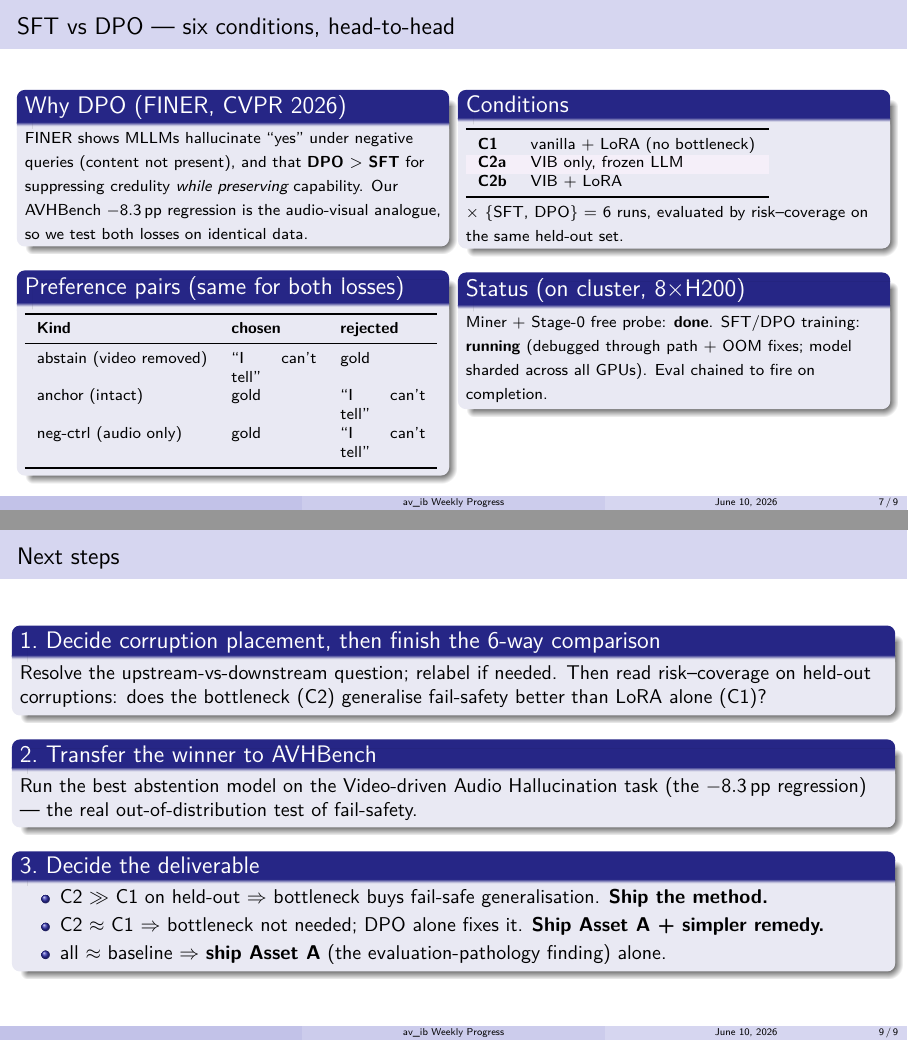
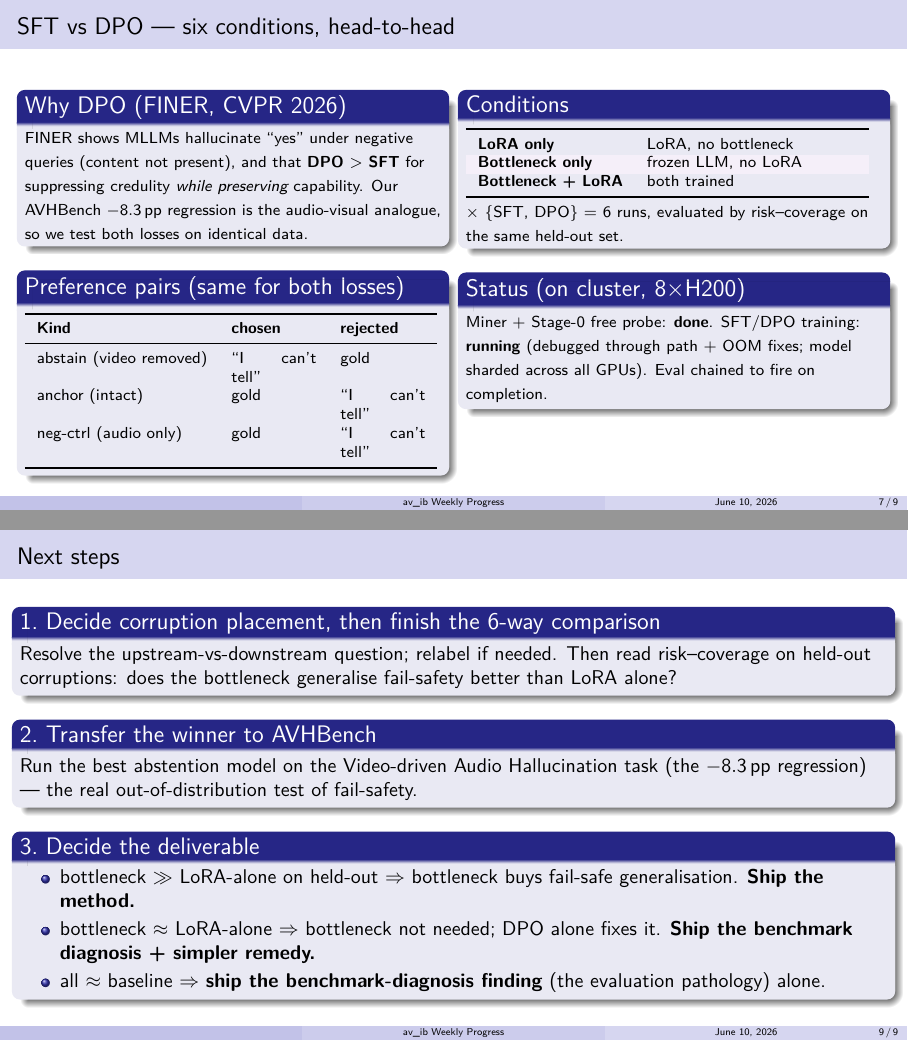
Before and after one commit to SouleimanS/TSIA_Experiments, LaTeX slides (av_ib/docs/weekly_progress2.tex): pages 7 and 9 of 9, joined at a grey line. Compiled offline with pdfLaTeX.

Commit message:
De-name slides 5/7/8/9: drop T2, C1/C2a/C2b, Asset A, SinkAwareVIB -> plain descriptions

```diff
--- a/av_ib/docs/weekly_progress2.tex
+++ b/av_ib/docs/weekly_progress2.tex
@@ -364,12 +364,12 @@ neg-ctrl (audio only) & gold & ``I can't tell'' \\
 
 \begin{block}{Conditions}
 {\footnotesize
-\begin{tabular}{l p{4.0cm}}
+\begin{tabular}{l p{3.7cm}}
 \toprule
-\textbf{C1} & vanilla + LoRA (no bottleneck) \\
+\textbf{LoRA only} & LoRA, no bottleneck \\
 \rowcolor{paperC!8}
-\textbf{C2a} & VIB only, frozen LLM \\
-\textbf{C2b} & VIB + LoRA \\
+\textbf{Bottleneck only} & frozen LLM, no LoRA \\
+\textbf{Bottleneck + LoRA} & both trained \\
 \bottomrule
 \end{tabular}
 \\[3pt]
@@ -402,9 +402,10 @@ Eval chained to fire on completion.}
 Corruption is currently applied to the \emph{output} of the bottleneck
 ($z_j$), downstream of the VIB:
 \begin{itemize}\setlength\itemsep{2pt}
-  \item \textbf{C1\,/\,C2b} (LoRA in the LLM, \emph{below} the corruption point):
-        the LLM sees the degraded tokens and can learn to abstain. \textcolor{paperD}{Trains fine.}
-  \item \textbf{C2a} (VIB only, frozen LLM): the VIB sits \emph{above} the
+  \item \textbf{LoRA conditions} (LoRA in the LLM, \emph{below} the corruption
+        point): the LLM sees the degraded tokens and can learn to abstain.
+        \textcolor{paperD}{Trains fine.}
+  \item \textbf{Bottleneck-only} (frozen LLM): the VIB sits \emph{above} the
         corruption and never observes it $\Rightarrow$ \texttt{vid\_zero}
         gives \textbf{zero gradient}. \textcolor{paperA}{Structurally cannot fail-safe.}
 \end{itemize}}
@@ -420,7 +421,7 @@ To fairly test the bottleneck hypothesis (degraded evidence in
 $\Rightarrow$ low-information code out $\Rightarrow$ frozen LLM abstains),
 the corruption must be injected \textbf{upstream of the VIB}, on the encoder
 output. This requires re-mining labels with upstream corruption.\\[4pt]
-\textbf{Note:} C1 and C2b results from the current run remain valid either way.}
+\textbf{Note:} the LoRA conditions' results from the current run remain valid either way.}
 \end{block}
 
 \end{column}
@@ -452,8 +453,8 @@ output. This requires re-mining labels with upstream corruption.\\[4pt]
 
 \begin{block}{1.\ Decide corruption placement, then finish the 6-way comparison}
   Resolve the upstream-vs-downstream question; relabel if needed. Then read
-  risk--coverage on held-out corruptions: does the bottleneck (C2) generalise
-  fail-safety better than LoRA alone (C1)?
+  risk--coverage on held-out corruptions: does the bottleneck generalise
+  fail-safety better than LoRA alone?
 \end{block}
 
 \begin{block}{2.\ Transfer the winner to AVHBench}
@@ -463,9 +464,9 @@ output. This requires re-mining labels with upstream corruption.\\[4pt]
 
 \begin{block}{3.\ Decide the deliverable}
   \begin{itemize}\setlength\itemsep{2pt}
-    \item C2 $\gg$ C1 on held-out $\Rightarrow$ bottleneck buys fail-safe generalisation. \textbf{Ship the method.}
-    \item C2 $\approx$ C1 $\Rightarrow$ bottleneck not needed; DPO alone fixes it. \textbf{Ship Asset A + simpler remedy.}
-    \item all $\approx$ baseline $\Rightarrow$ \textbf{ship Asset A} (the evaluation-pathology finding) alone.
+    \item bottleneck $\gg$ LoRA-alone on held-out $\Rightarrow$ bottleneck buys fail-safe generalisation. \textbf{Ship the method.}
+    \item bottleneck $\approx$ LoRA-alone $\Rightarrow$ bottleneck not needed; DPO alone fixes it. \textbf{Ship the benchmark diagnosis + simpler remedy.}
+    \item all $\approx$ baseline $\Rightarrow$ \textbf{ship the benchmark-diagnosis finding} (the evaluation pathology) alone.
   \end{itemize}
 \end{block}
 
```
Also changed, not shown: av_ib/docs/weekly_progress2.tex (16 more changed lines).
